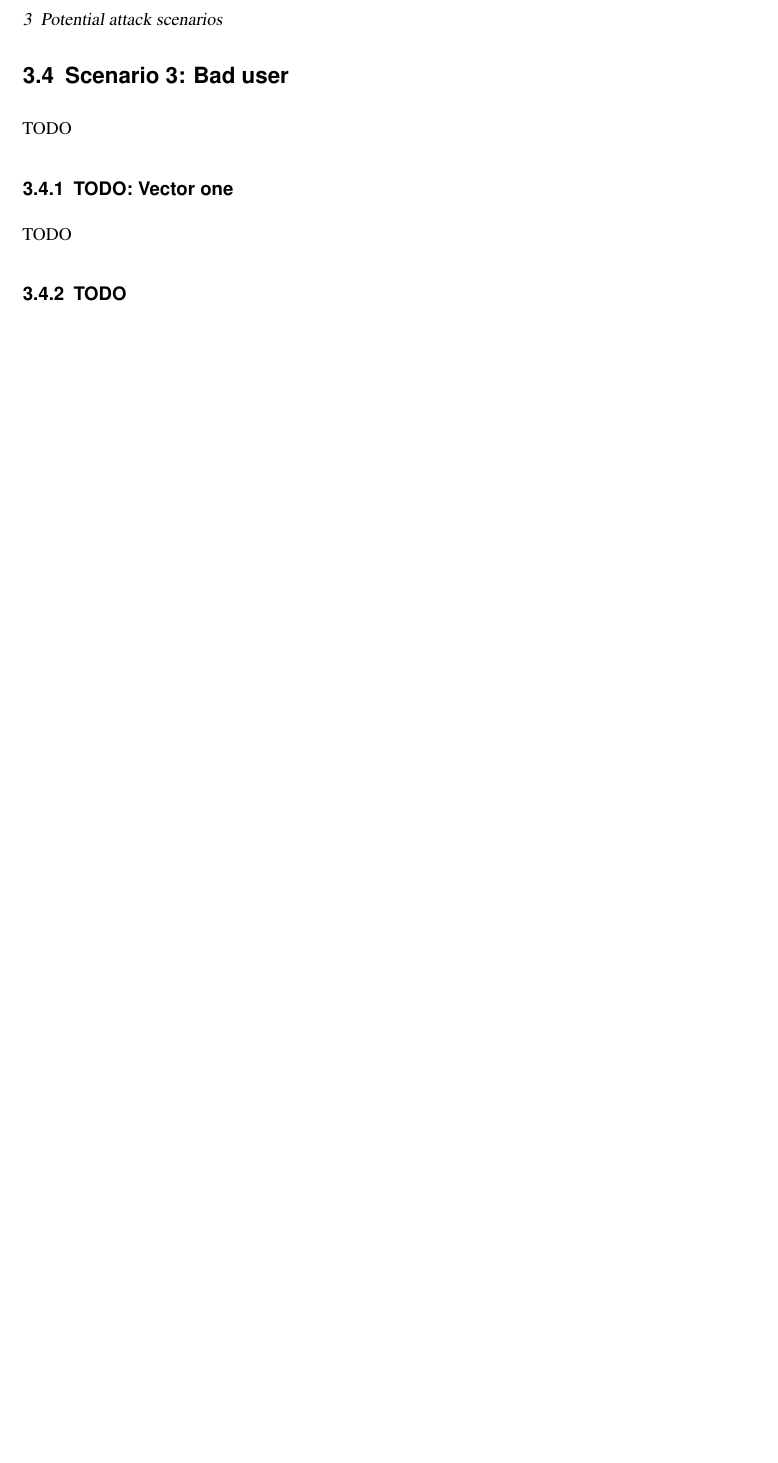
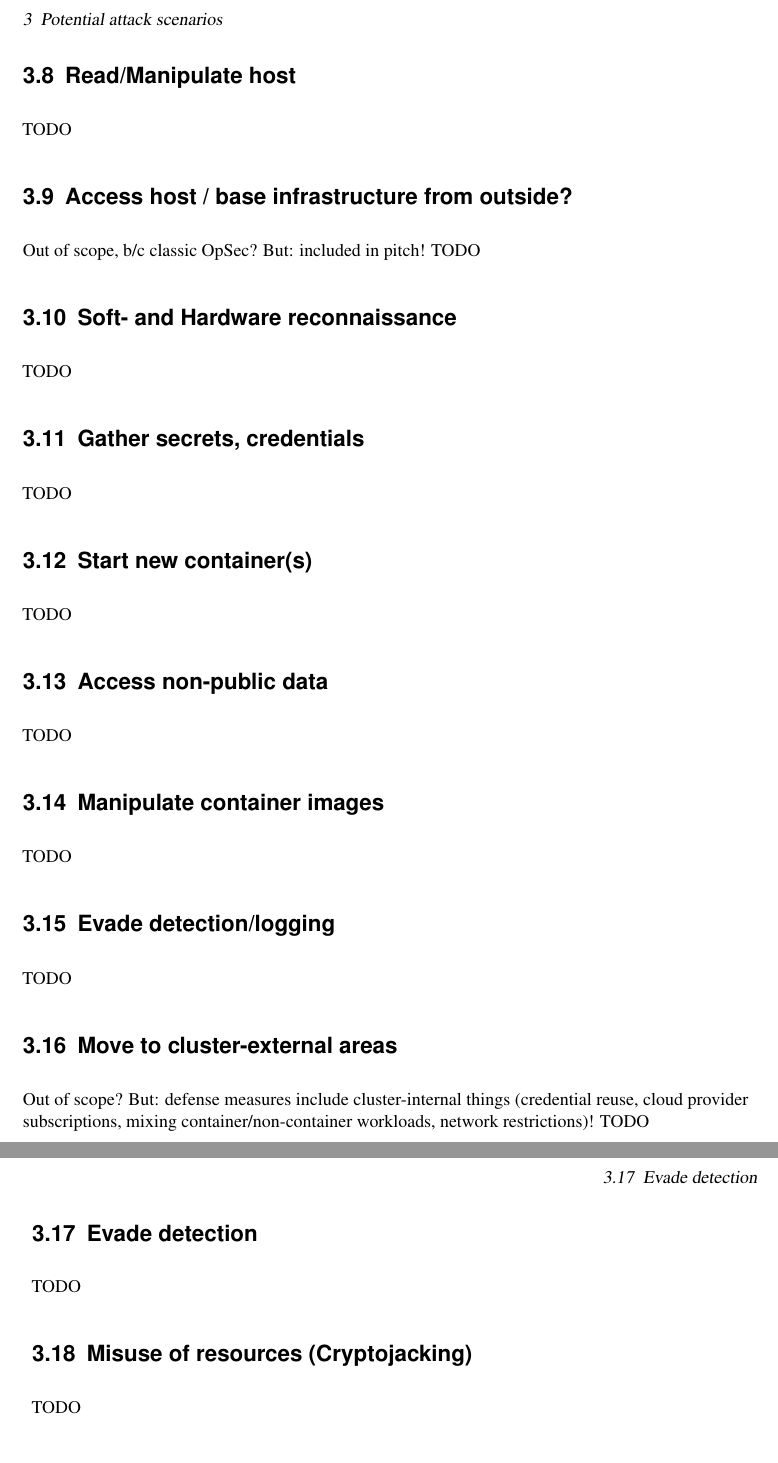
Before and after one commit to gramsimamsi/bachelorThesis, a LaTeX thesis (thesis.tex, which reads chapters.tex): part of page 26 of 42 before the commit and two parts of pages 26 and 27 of 44 after it, the two joined at a grey line, cut so that both start at the same text, the shorter picture padded with empty space. Compiled offline with pdfLaTeX; an older LaTeX class or package is replaced by its successor.

Commit message:
added attack vectors, drafts

```diff
--- a/chapters.tex
+++ b/chapters.tex
@@ -183,9 +188,36 @@ TODO
 TODO
 
-\section{Scenario 3: Bad user}
+\section{Read/Manipulate host}
 TODO
 
-\subsection{TODO: Vector one}
+\section{Access host / base infrastructure from outside?}
+Out of scope, b/c classic OpSec? But: included in pitch!
 TODO
 
-\subsection{TODO}
+\section{Soft- and Hardware reconnaissance}
+TODO
+
+\section{Gather secrets, credentials}
+TODO
+
+\section{Start new container(s)}
+TODO
+
+\section{Access non-public data}
+TODO
+
+\section{Manipulate container images}
+TODO
+
+\section{Evade detection/logging}
+TODO
+
+\section{Move to cluster-external areas}
+Out of scope? But: defense measures include cluster-internal things (credential reuse, cloud provider subscriptions, mixing container/non-container workloads, network restrictions)!
+TODO
+
+\section{Evade detection}
+TODO
+
+\section{Misuse of resources (Cryptojacking)}
+TODO
```
Also changed, not shown: thesis.pdf, chapters.tex (31 more changed lines), 1 other file.
